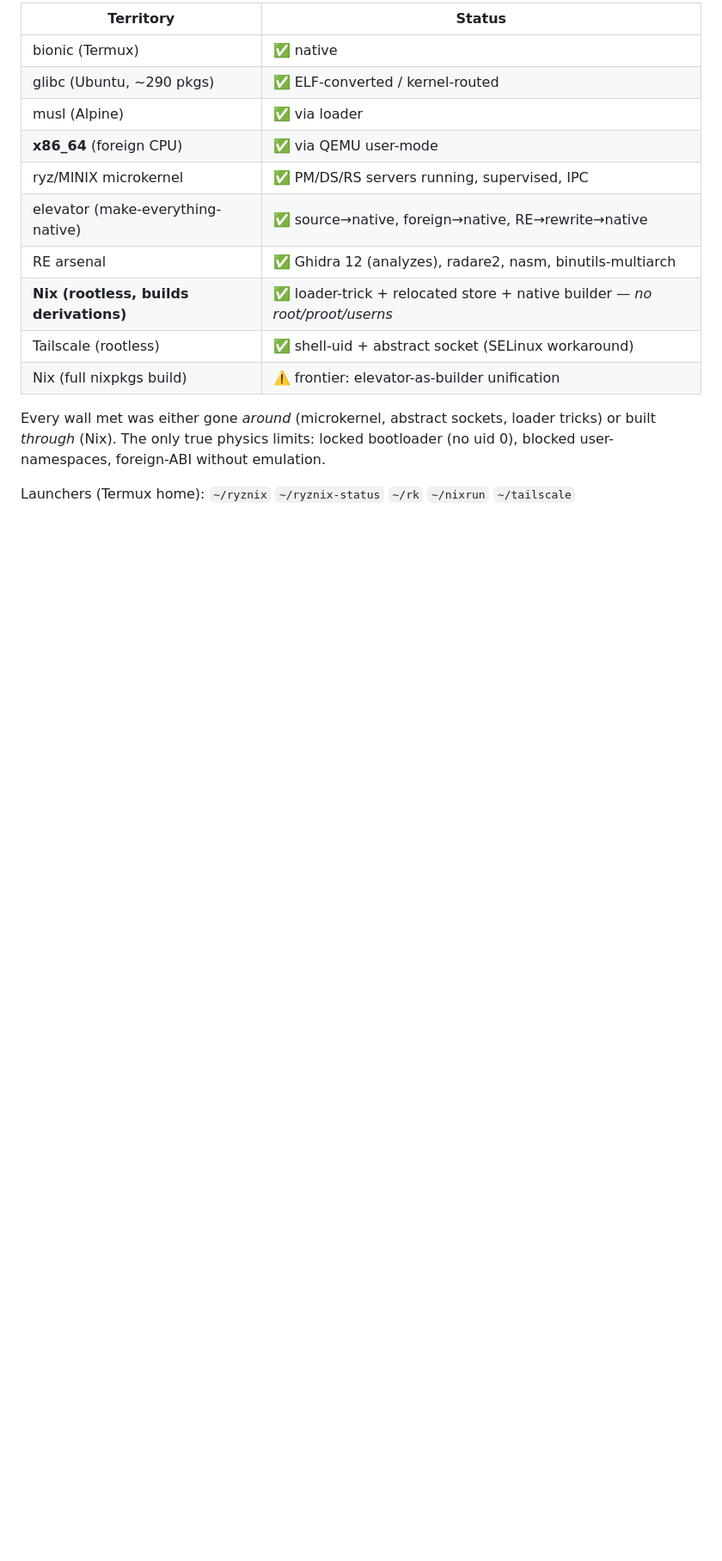
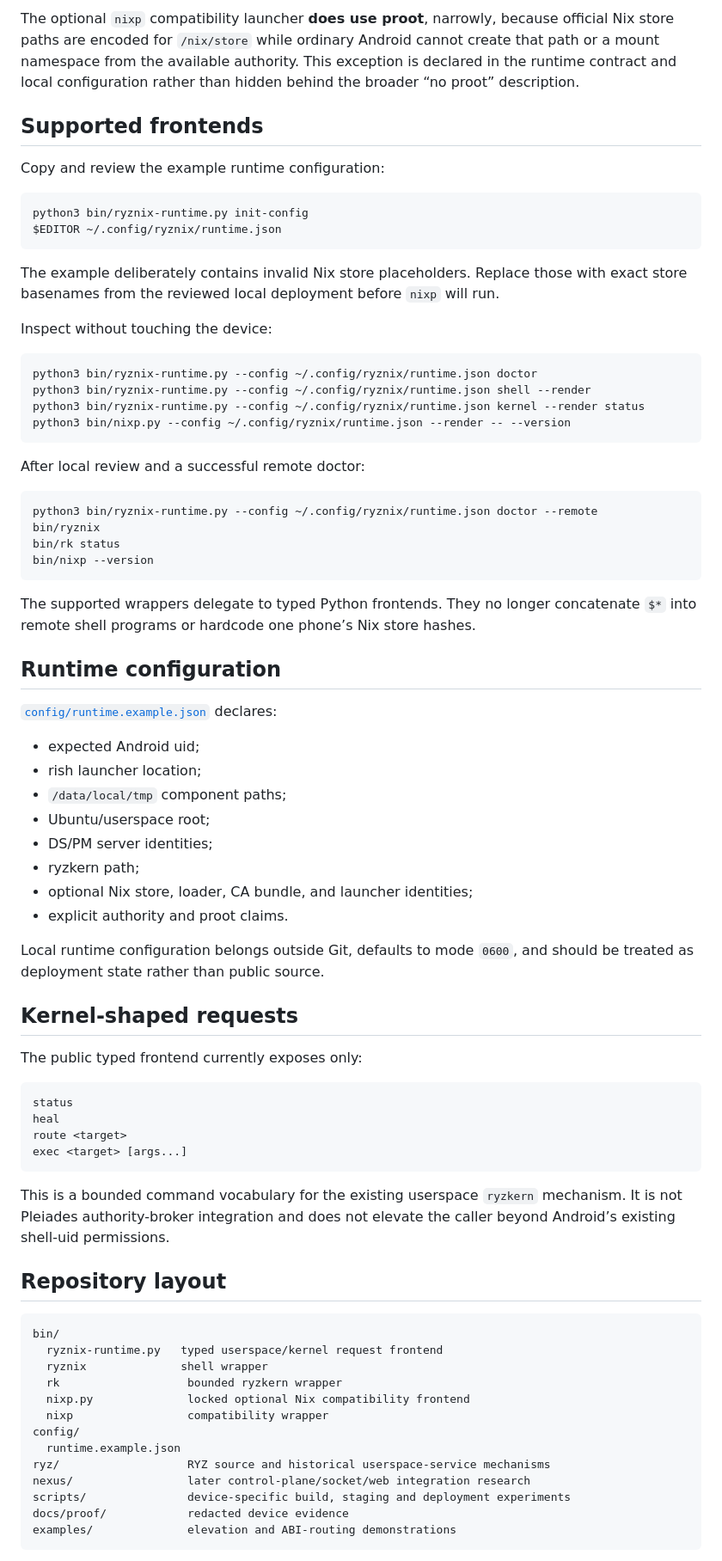
Before and after one commit to Zheke32174/ryznix, a Markdown page: README.md, the part around one of its changes. Shown at 86% size. Drawn GitHub-style; blank space fills up the shorter version.

Commit message:
Rewrite Ryznix README around the real userspace and authority boundary

````diff
--- a/README.md
+++ b/README.md
@@ -58,19 +46,80 @@ This repo is the public-facing showcase for the Ryznix runtime/subsystem work. S
 
-| Territory | Status |
-|---|---|
-| bionic (Termux) | ✅ native |
-| glibc (Ubuntu, ~290 pkgs) | ✅ ELF-converted / kernel-routed |
-| musl (Alpine) | ✅ via loader |
-| **x86_64** (foreign CPU) | ✅ via QEMU user-mode |
-| ryz/MINIX microkernel | ✅ PM/DS/RS servers running, supervised, IPC |
-| elevator (make-everything-native) | ✅ source→native, foreign→native, RE→rewrite→native |
-| RE arsenal | ✅ Ghidra 12 (analyzes), radare2, nasm, binutils-multiarch |
-| **Nix (rootless, builds derivations)** | ✅ loader-trick + relocated store + native builder — *no root/proot/userns* |
-| Tailscale (rootless) | ✅ shell-uid + abstract socket (SELinux workaround) |
-| Nix (full nixpkgs build) | ⚠️ frontier: elevator-as-builder unification |
+The optional `nixp` compatibility launcher **does use proot**, narrowly, because official Nix store paths are encoded for `/nix/store` while ordinary Android cannot create that path or a mount namespace from the available authority. This exception is declared in the runtime contract and local configuration rather than hidden behind the broader “no proot” description.
 
-Every wall met was either gone *around* (microkernel, abstract sockets, loader tricks)
-or built *through* (Nix). The only true physics limits: locked bootloader (no uid 0),
-blocked user-namespaces, foreign-ABI without emulation.
+## Supported frontends
 
-Launchers (Termux home): `~/ryznix` `~/ryznix-status` `~/rk` `~/nixrun` `~/tailscale`
+Copy and review the example runtime configuration:
+
+```bash
+python3 bin/ryznix-runtime.py init-config
+$EDITOR ~/.config/ryznix/runtime.json
+```
+
+The example deliberately contains invalid Nix store placeholders. Replace those with exact store basenames from the reviewed local deployment before `nixp` will run.
+
+Inspect without touching the device:
+
+```bash
+python3 bin/ryznix-runtime.py --config ~/.config/ryznix/runtime.json doctor
+python3 bin/ryznix-runtime.py --config ~/.config/ryznix/runtime.json shell --render
+python3 bin/ryznix-runtime.py --config ~/.config/ryznix/runtime.json kernel --render status
+python3 bin/nixp.py --config ~/.config/ryznix/runtime.json --render -- --version
+```
+
+After local review and a successful remote doctor:
+
+```bash
+python3 bin/ryznix-runtime.py --config ~/.config/ryznix/runtime.json doctor --remote
+bin/ryznix
+bin/rk status
+bin/nixp --version
+```
+
+The supported wrappers delegate to typed Python frontends. They no longer concatenate `$*` into remote shell programs or hardcode one phone’s Nix store hashes.
+
+## Runtime configuration
+
+[`config/runtime.example.json`](config/runtime.example.json) declares:
+
+- expected Android uid;
+- rish launcher location;
+- `/data/local/tmp` component paths;
+- Ubuntu/userspace root;
+- DS/PM server identities;
+- ryzkern path;
+- optional Nix store, loader, CA bundle, and launcher identities;
+- explicit authority and proot claims.
+
+Local runtime configuration belongs outside Git, defaults to mode `0600`, and should be treated as deployment state rather than public source.
+
+## Kernel-shaped requests
+
+The public typed frontend currently exposes only:
+
+```text
+status
+heal
+route <target>
+exec <target> [args...]
+```
+
+This is a bounded command vocabulary for the existing userspace `ryzkern` mechanism. It is not Pleiades authority-broker integration and does not elevate the caller beyond Android’s existing shell-uid permissions.
+
+## Repository layout
+
+```text
+bin/
+  ryznix-runtime.py   typed userspace/kernel request frontend
+  ryznix              shell wrapper
+  rk                   bounded ryzkern wrapper
+  nixp.py              locked optional Nix compatibility frontend
+  nixp                 compatibility wrapper
+config/
+  runtime.example.json
+ryz/                   RYZ source and historical userspace-service mechanisms
+nexus/                 later control-plane/socket/web integration research
+scripts/               device-specific build, staging and deployment experiments
+docs/proof/            redacted device evidence
+examples/              elevation and ABI-routing demonstrations
+```
+
````
Also changed, not shown: other parts of README.md (+71 -43 lines).
